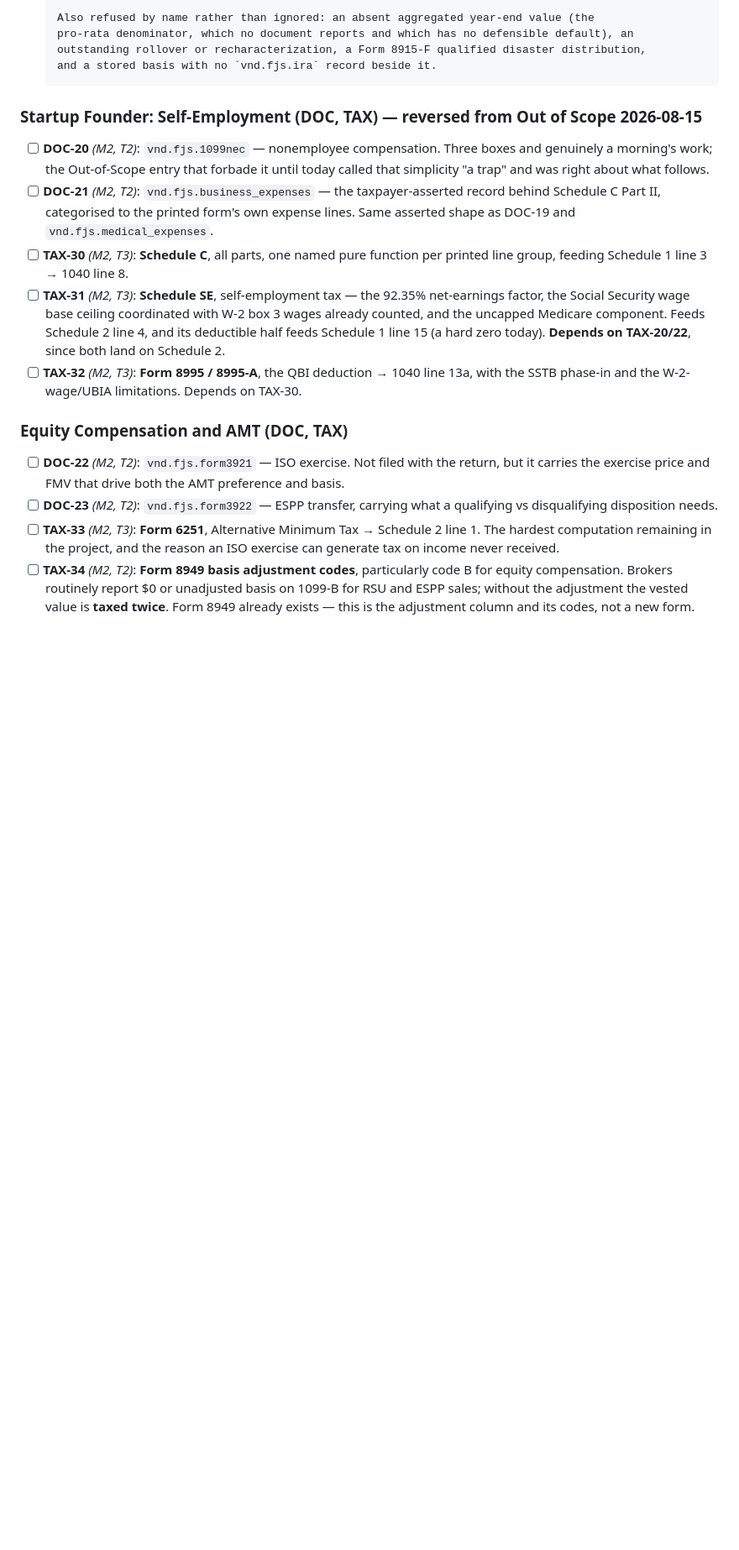
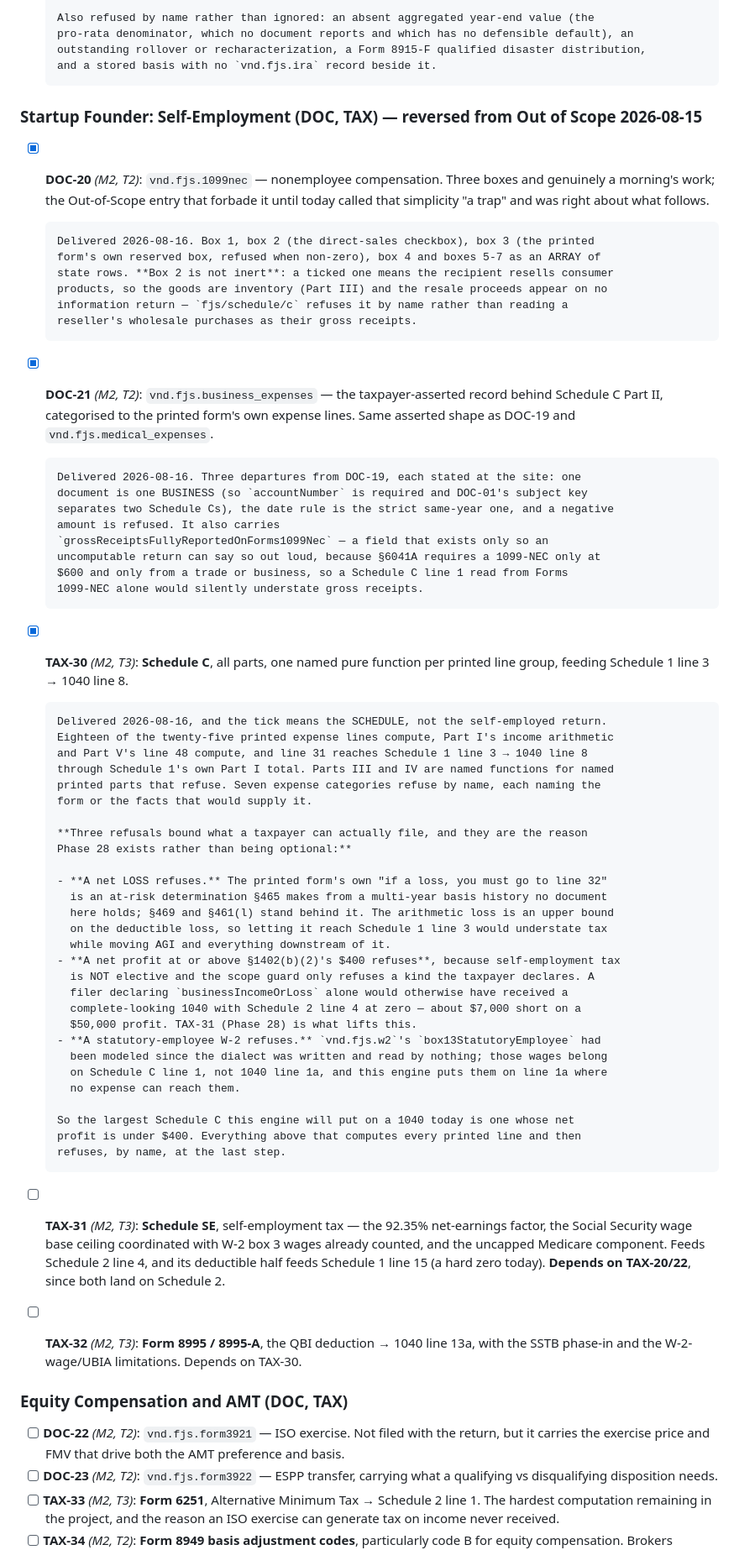
Before and after one commit to o2alexanderfedin/finance, a Markdown page: .planning/REQUIREMENTS.md, the part around the change. Shown at 84% size. GitHub-like rendering; blank space fills up the shorter version.

Commit message:
docs(27-06): tick DOC-20, DOC-21 and TAX-30, and record what the ticks do NOT mean
TAX-30's tick means the SCHEDULE, not the self-employed return, and the
requirement now says so: every printed line computes and reaches
Schedule 1 line 3, and three refusals bound what a taxpayer can file — a
net loss, a net profit at or above §1402(b)(2)'s $400, and a
statutory-employee W-2. The largest Schedule C this engine will put on a
1040 today is one whose net profit is under $400, and Phase 28 is what
lifts that ceiling.

The roadmap records the same, plus the disappearance of the last coarse
kind (all five now split) and the two previously-unread document boxes
that now refuse.

```diff
--- a/.planning/REQUIREMENTS.md
+++ b/.planning/REQUIREMENTS.md
@@ -676,14 +676,59 @@ itemizing, which is complete apart from the eight open MAINT items.
 
 ### Startup Founder: Self-Employment (DOC, TAX) — reversed from Out of Scope 2026-08-15
 
-- [ ] **DOC-20** *(M2, T2)*: `vnd.fjs.1099nec` — nonemployee compensation. Three boxes and
+- [x] **DOC-20** *(M2, T2)*: `vnd.fjs.1099nec` — nonemployee compensation. Three boxes and
       genuinely a morning's work; the Out-of-Scope entry that forbade it until today called
       that simplicity "a trap" and was right about what follows.
-- [ ] **DOC-21** *(M2, T2)*: `vnd.fjs.business_expenses` — the taxpayer-asserted record behind
+
+      Delivered 2026-08-16. Box 1, box 2 (the direct-sales checkbox), box 3 (the printed
+      form's own reserved box, refused when non-zero), box 4 and boxes 5-7 as an ARRAY of
+      state rows. **Box 2 is not inert**: a ticked one means the recipient resells consumer
+      products, so the goods are inventory (Part III) and the resale proceeds appear on no
+      information return — `fjs/schedule/c` refuses it by name rather than reading a
+      reseller's wholesale purchases as their gross receipts.
+- [x] **DOC-21** *(M2, T2)*: `vnd.fjs.business_expenses` — the taxpayer-asserted record behind
       Schedule C Part II, categorised to the printed form's own expense lines. Same asserted
       shape as DOC-19 and `vnd.fjs.medical_expenses`.
-- [ ] **TAX-30** *(M2, T3)*: **Schedule C**, all parts, one named pure function per printed
+
+      Delivered 2026-08-16. Three departures from DOC-19, each stated at the site: one
+      document is one BUSINESS (so `accountNumber` is required and DOC-01's subject key
+      separates two Schedule Cs), the date rule is the strict same-year one, and a negative
+      amount is refused. It also carries
+      `grossReceiptsFullyReportedOnForms1099Nec` — a field that exists only so an
+      uncomputable return can say so out loud, because §6041A requires a 1099-NEC only at
+      $600 and only from a trade or business, so a Schedule C line 1 read from Forms
+      1099-NEC alone would silently understate gross receipts.
+- [x] **TAX-30** *(M2, T3)*: **Schedule C**, all parts, one named pure function per printed
       line group, feeding Schedule 1 line 3 → 1040 line 8.
+
+      Delivered 2026-08-16, and the tick means the SCHEDULE, not the self-employed return.
+      Eighteen of the twenty-five printed expense lines compute, Part I's income arithmetic
+      and Part V's line 48 compute, and line 31 reaches Schedule 1 line 3 → 1040 line 8
+      through Schedule 1's own Part I total. Parts III and IV are named functions for named
+      printed parts that refuse. Seven expense categories refuse by name, each naming the
+      form or the facts that would supply it.
+
+      **Three refusals bound what a taxpayer can actually file, and they are the reason
+      Phase 28 exists rather than being optional:**
+
+      - **A net LOSS refuses.** The printed form's own "if a loss, you must go to line 32"
+        is an at-risk determination §465 makes from a multi-year basis history no document
+        here holds; §469 and §461(l) stand behind it. The arithmetic loss is an upper bound
+        on the deductible loss, so letting it reach Schedule 1 line 3 would understate tax
+        while moving AGI and everything downstream of it.
+      - **A net profit at or above §1402(b)(2)'s $400 refuses**, because self-employment tax
+        is NOT elective and the scope guard only refuses a kind the taxpayer declares. A
+        filer declaring `businessIncomeOrLoss` alone would otherwise have received a
+        complete-looking 1040 with Schedule 2 line 4 at zero — about $7,000 short on a
+        $50,000 profit. TAX-31 (Phase 28) is what lifts this.
+      - **A statutory-employee W-2 refuses.** `vnd.fjs.w2`'s `box13StatutoryEmployee` had
+        been modeled since the dialect was written and read by nothing; those wages belong
+        on Schedule C line 1, not 1040 line 1a, and this engine puts them on line 1a where
+        no expense can reach them.
+
+      So the largest Schedule C this engine will put on a 1040 today is one whose net
+      profit is under $400. Everything above that computes every printed line and then
+      refuses, by name, at the last step.
 - [ ] **TAX-31** *(M2, T3)*: **Schedule SE**, self-employment tax — the 92.35% net-earnings
       factor, the Social Security wage base ceiling coordinated with W-2 box 3 wages already
       counted, and the uncapped Medicare component. Feeds Schedule 2 line 4, and its deductible
```
Also changed, not shown: .planning/ROADMAP.md (+28 -0 lines).
